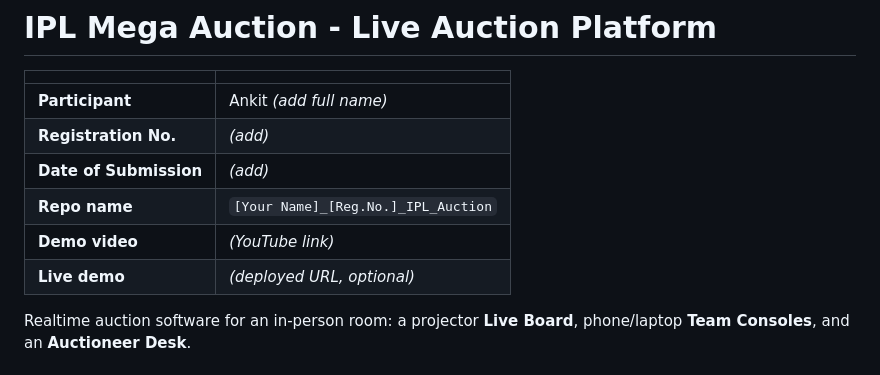
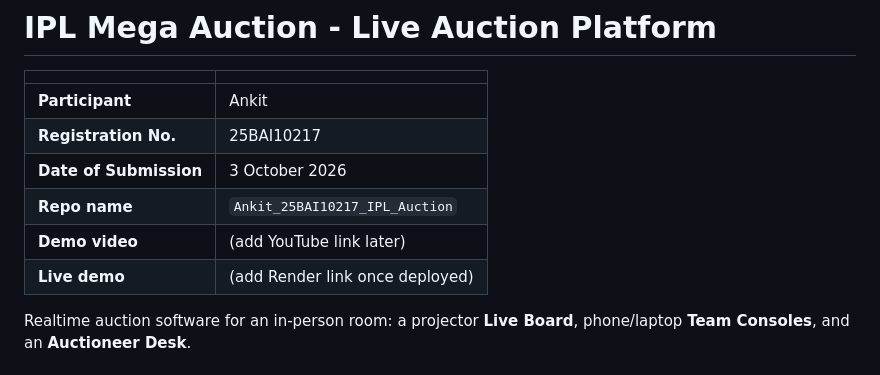
Before and after one commit to ankit-kr6/Ankit_25BAI10217_IPL_Auction, a Markdown page: README.md, the part around the change. Rendered like a GitHub page.

Commit message:
Update participant details and registration info

```diff
--- a/README.md
+++ b/README.md
@@ -2,13 +2,12 @@
 
 | | |
 |---|---|
-| **Participant** | Ankit  *(add full name)* |
-| **Registration No.** | *(add)* |
-| **Date of Submission** | *(add)* |
-| **Repo name** | `[Your Name]_[Reg.No.]_IPL_Auction` |
-| **Demo video** | *(YouTube link)* |
-| **Live demo** | *(deployed URL, optional)* |
-
+| **Participant** | Ankit <your surname> |
+| **Registration No.** | 25BAI10217 |
+| **Date of Submission** | 3 October 2026 |
+| **Repo name** | `Ankit_25BAI10217_IPL_Auction` |
+| **Demo video** | (add YouTube link later) |
+| **Live demo** | (add Render link once deployed) |
 Realtime auction software for an in-person room: a projector **Live Board**, phone/laptop **Team Consoles**, and an **Auctioneer Desk**.
 
 ## Stack
```
